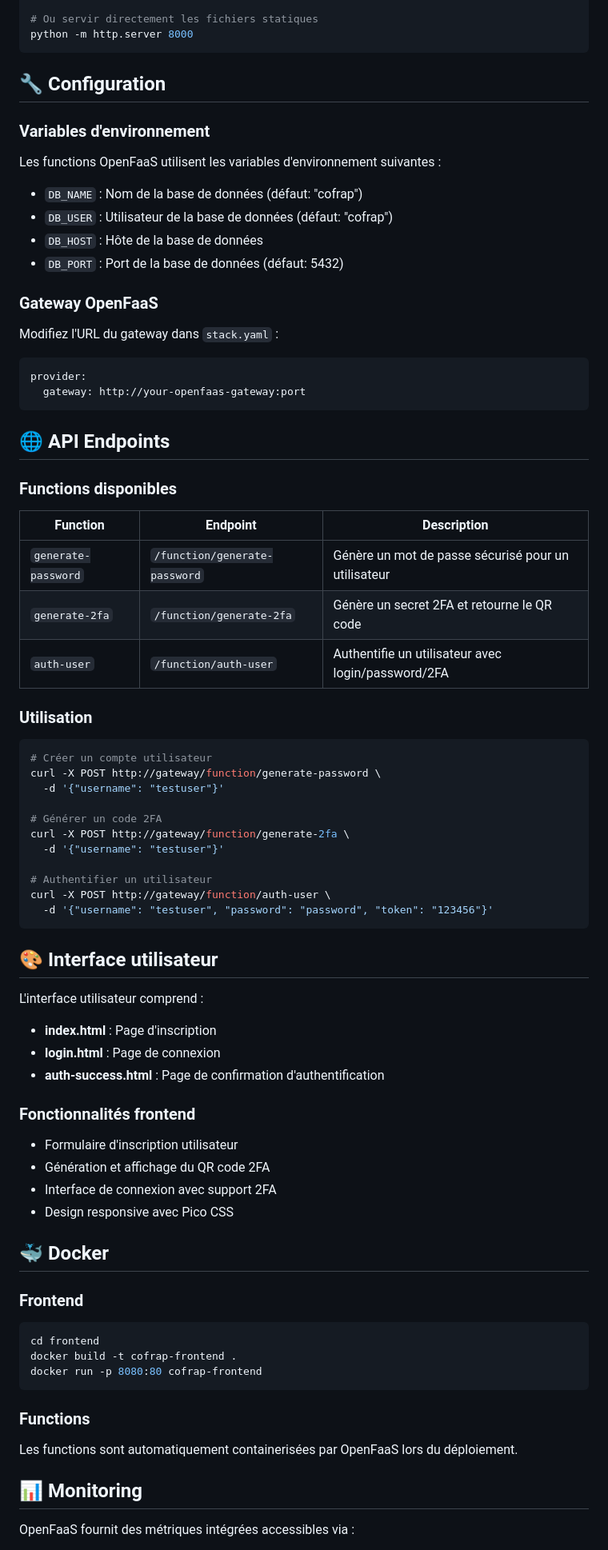
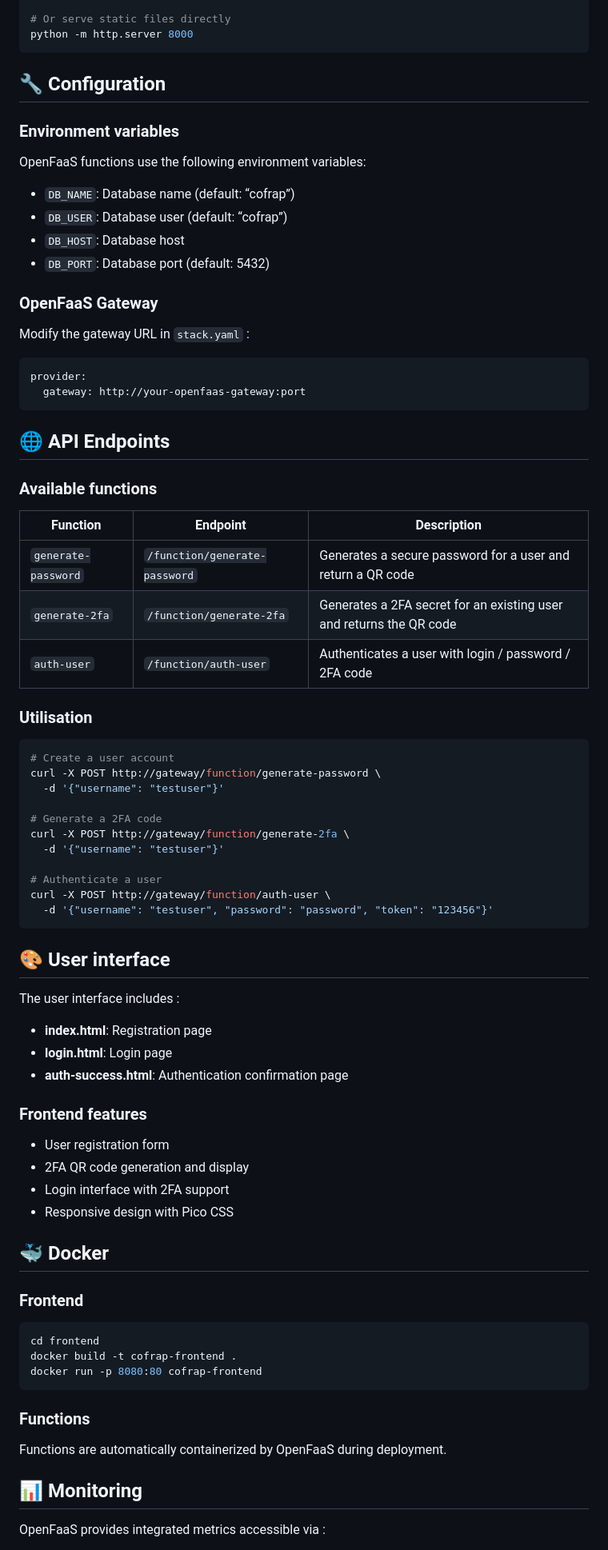
Before and after one commit to Ahmosys/cofrap-serverless, a Markdown page: README.md, the part around one of its changes. Shown at 80% size. GitHub-like rendering.

````diff
--- a/README.md
+++ b/README.md
@@ -88,24 +88,24 @@ faas-cli up -f stack.yaml
 cd frontend
 docker build -t cofrap-frontend .
 
-# Ou servir directement les fichiers statiques
+# Or serve static files directly
 python -m http.server 8000
 ```
 
 ## 🔧 Configuration
 
-### Variables d'environnement
+### Environment variables
 
-Les functions OpenFaaS utilisent les variables d'environnement suivantes :
+OpenFaaS functions use the following environment variables:
 
-- `DB_NAME` : Nom de la base de données (défaut: "cofrap")
-- `DB_USER` : Utilisateur de la base de données (défaut: "cofrap")
-- `DB_HOST` : Hôte de la base de données
-- `DB_PORT` : Port de la base de données (défaut: 5432)
+- `DB_NAME`: Database name (default: “cofrap”)
+- `DB_USER`: Database user (default: “cofrap”)
+- `DB_HOST`: Database host
+- `DB_PORT`: Database port (default: 5432)
 
-### Gateway OpenFaaS
+### OpenFaaS Gateway
 
-Modifiez l'URL du gateway dans `stack.yaml` :
+Modify the gateway URL in `stack.yaml` :
 
 ```yaml
 provider:
@@ -114,44 +114,44 @@ provider:
 
 ## 🌐 API Endpoints
 
-### Functions disponibles
+### Available functions
 
 | Function | Endpoint | Description |
 |----------|----------|-------------|
-| `generate-password` | `/function/generate-password` | Génère un mot de passe sécurisé pour un utilisateur |
-| `generate-2fa` | `/function/generate-2fa` | Génère un secret 2FA et retourne le QR code |
-| `auth-user` | `/function/auth-user` | Authentifie un utilisateur avec login/password/2FA |
+| `generate-password` | `/function/generate-password` | Generates a secure password for a user and return a QR code |
+| `generate-2fa` | `/function/generate-2fa` | Generates a 2FA secret for an existing user and returns the QR code |
+| `auth-user` | `/function/auth-user` | Authenticates a user with login / password / 2FA code |
 
 ### Utilisation
 
 ```bash
-# Créer un compte utilisateur
+# Create a user account
 curl -X POST http://gateway/function/generate-password \
   -d '{"username": "testuser"}'
 
-# Générer un code 2FA
+# Generate a 2FA code
 curl -X POST http://gateway/function/generate-2fa \
   -d '{"username": "testuser"}'
 
-# Authentifier un utilisateur
+# Authenticate a user
 curl -X POST http://gateway/function/auth-user \
   -d '{"username": "testuser", "password": "password", "token": "123456"}'
 ```
 
-## 🎨 Interface utilisateur
+## 🎨 User interface
 
-L'interface utilisateur comprend :
+The user interface includes :
 
-- **index.html** : Page d'inscription
-- **login.html** : Page de connexion
-- **auth-success.html** : Page de confirmation d'authentification
+- **index.html**: Registration page
+- **login.html**: Login page
+- **auth-success.html**: Authentication confirmation page
 
-### Fonctionnalités frontend
+### Frontend features
 
-- Formulaire d'inscription utilisateur
-- Génération et affichage du QR code 2FA
-- Interface de connexion avec support 2FA
-- Design responsive avec Pico CSS
+- User registration form
+- 2FA QR code generation and display
+- Login interface with 2FA support
+- Responsive design with Pico CSS
 
 ## 🐳 Docker
 
@@ -165,9 +165,9 @@ docker run -p 8080:80 cofrap-frontend
 
 ### Functions
 
-Les functions sont automatiquement containerisées par OpenFaaS lors du déploiement.
+Functions are automatically containerized by OpenFaaS during deployment.
 
 ## 📊 Monitoring
 
-OpenFaaS fournit des métriques intégrées accessibles via :
+OpenFaaS provides integrated metrics accessible via :
 
````
Also changed, not shown: other parts of README.md (+58 -56 lines).
